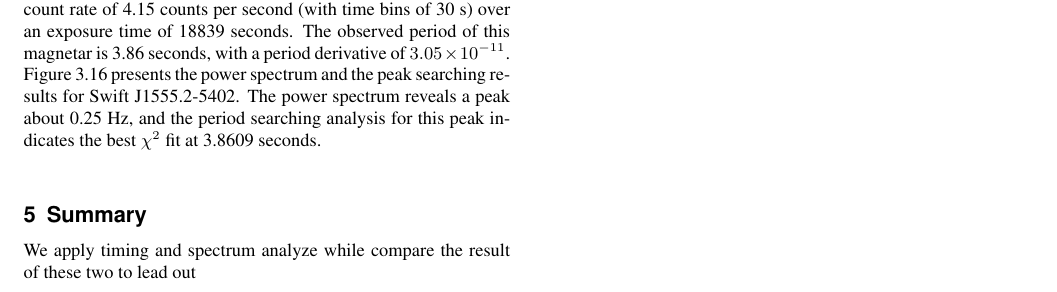
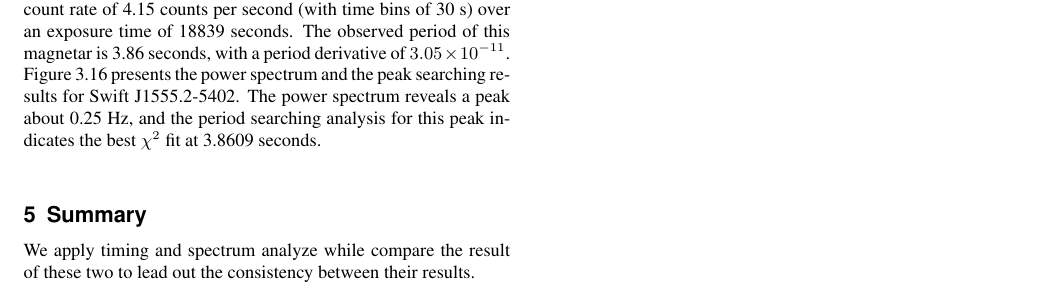
Before and after one commit to kutsusojo/overleaf-paper, a LaTeX thesis (pasj.tex): part of page 3 of 3, cut so that both start at the same text. Compiled offline with pdfLaTeX.

Commit message:
Update on Overleaf.

```diff
--- a/pasj.tex
+++ b/pasj.tex
@@ -349,7 +349,7 @@ Swift J1555.2-5402 was first detected in 2021 \citep{enoto2021month}. In our ana
 
 
 \section{Summary}
-We apply timing and spectrum analyze while compare the result of these two to lead out
+We apply timing and spectrum analyze while compare the result of these two to lead out the consistency between their results.
 
 \section{Discussion}
 
```
